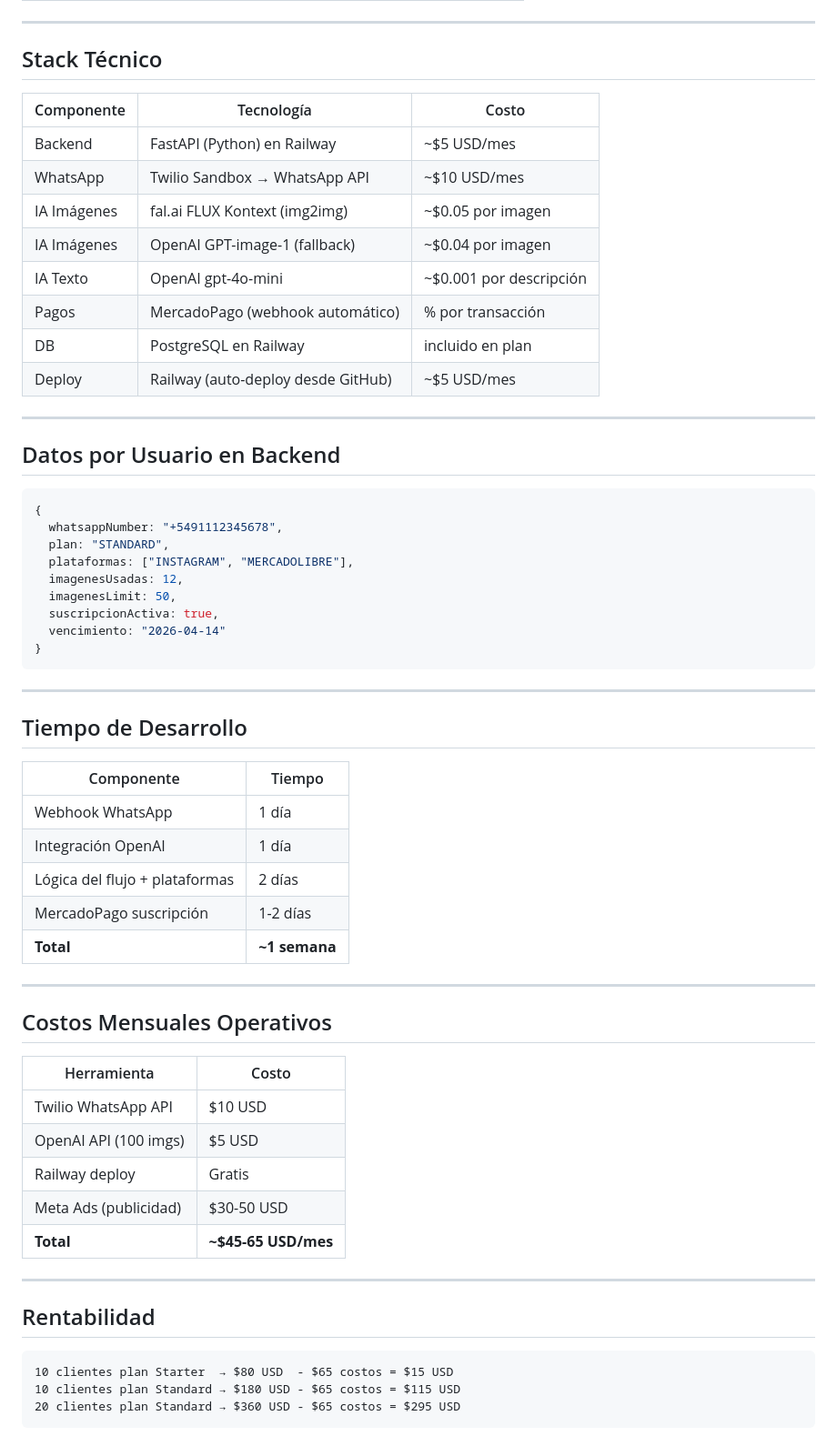
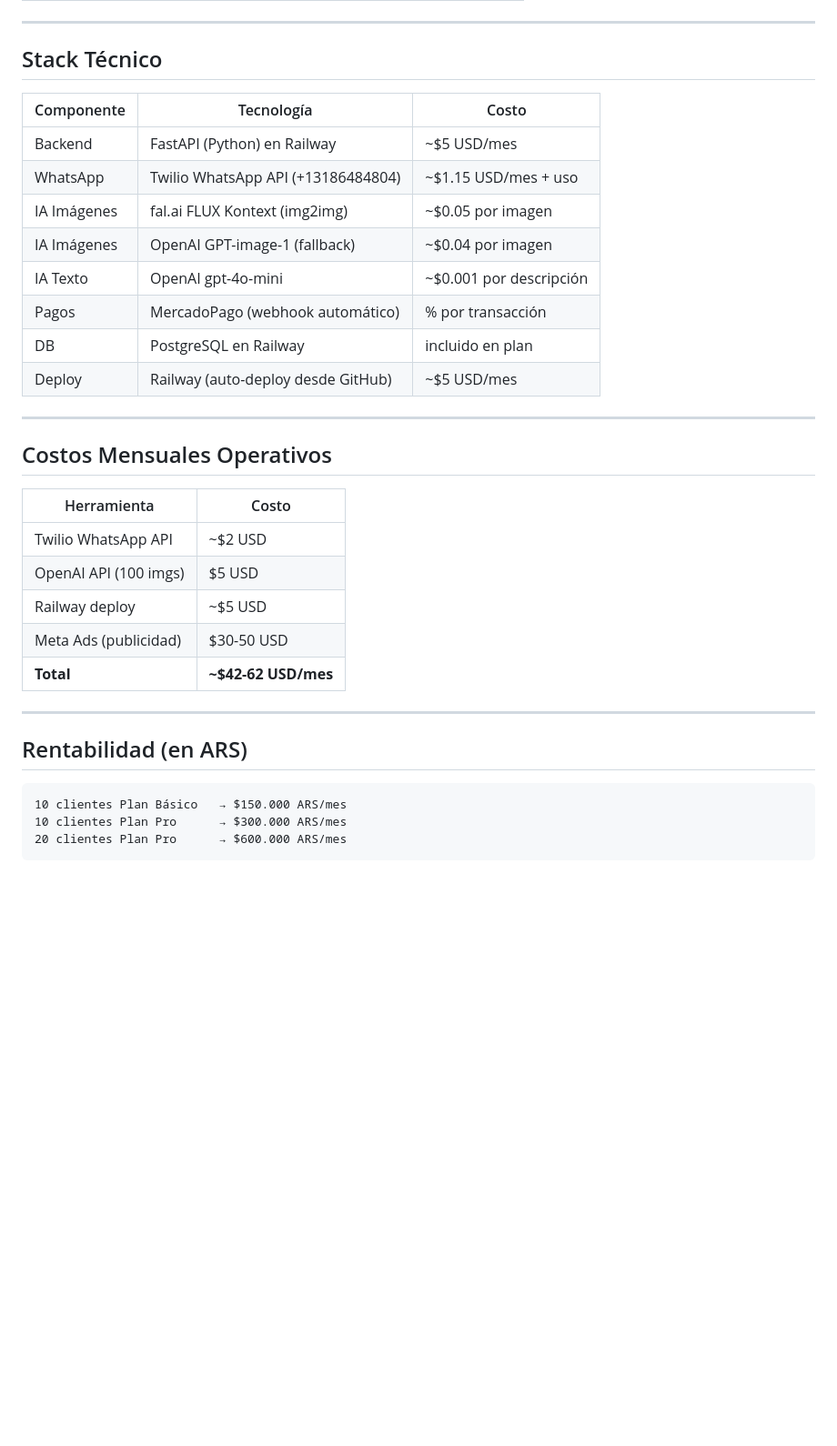
Before and after one commit to juanpjpr/postia, a Markdown page: README.md, the part around one of its changes. Shown at 91% size. GitHub-like rendering; blank space fills up the shorter version.

Commit message:
Update README: current state, real prices, remove outdated sections

````diff
--- a/README.md
+++ b/README.md
@@ -140,44 +82,16 @@ Bot se reactiva automáticamente
 
 ## Stack Técnico
 
-| Componente    | Tecnología                        | Costo                     |
-|---------------|-----------------------------------|---------------------------|
-| Backend       | FastAPI (Python) en Railway       | ~$5 USD/mes               |
-| WhatsApp      | Twilio Sandbox → WhatsApp API     | ~$10 USD/mes              |
-| IA Imágenes   | fal.ai FLUX Kontext (img2img)     | ~$0.05 por imagen         |
-| IA Imágenes   | OpenAI GPT-image-1 (fallback)     | ~$0.04 por imagen         |
-| IA Texto      | OpenAI gpt-4o-mini                | ~$0.001 por descripción   |
-| Pagos         | MercadoPago (webhook automático)  | % por transacción         |
-| DB            | PostgreSQL en Railway             | incluido en plan           |
-| Deploy        | Railway (auto-deploy desde GitHub)| ~$5 USD/mes               |
-
----
-
-## Datos por Usuario en Backend
-
-```java
-{
-  whatsappNumber: "+5491112345678",
-  plan: "STANDARD",
-  plataformas: ["INSTAGRAM", "MERCADOLIBRE"],
-  imagenesUsadas: 12,
-  imagenesLimit: 50,
-  suscripcionActiva: true,
-  vencimiento: "2026-04-14"
-}
-```
-
----
-
-## Tiempo de Desarrollo
-
-| Componente                        | Tiempo   |
-|-----------------------------------|----------|
-| Webhook WhatsApp                  | 1 día    |
-| Integración OpenAI                | 1 día    |
-| Lógica del flujo + plataformas    | 2 días   |
-| MercadoPago suscripción           | 1-2 días |
-| **Total**                         | **~1 semana** |
+| Componente    | Tecnología                          | Costo                     |
+|---------------|-------------------------------------|---------------------------|
+| Backend       | FastAPI (Python) en Railway         | ~$5 USD/mes               |
+| WhatsApp      | Twilio WhatsApp API (+13186484804)  | ~$1.15 USD/mes + uso      |
+| IA Imágenes   | fal.ai FLUX Kontext (img2img)       | ~$0.05 por imagen         |
+| IA Imágenes   | OpenAI GPT-image-1 (fallback)       | ~$0.04 por imagen         |
+| IA Texto      | OpenAI gpt-4o-mini                  | ~$0.001 por descripción   |
+| Pagos         | MercadoPago (webhook automático)    | % por transacción         |
+| DB            | PostgreSQL en Railway               | incluido en plan          |
+| Deploy        | Railway (auto-deploy desde GitHub)  | ~$5 USD/mes               |
 
 ---
 
@@ -185,18 +99,18 @@ Bot se reactiva automáticamente
 
 | Herramienta              | Costo           |
 |--------------------------|-----------------|
-| Twilio WhatsApp API      | $10 USD         |
+| Twilio WhatsApp API      | ~$2 USD         |
 | OpenAI API (100 imgs)    | $5 USD          |
-| Railway deploy           | Gratis          |
+| Railway deploy           | ~$5 USD         |
 | Meta Ads (publicidad)    | $30-50 USD      |
-| **Total**                | **~$45-65 USD/mes** |
+| **Total**                | **~$42-62 USD/mes** |
 
 ---
 
-## Rentabilidad
+## Rentabilidad (en ARS)
 
 ```
-10 clientes plan Starter  → $80 USD  - $65 costos = $15 USD
-10 clientes plan Standard → $180 USD - $65 costos = $115 USD
-20 clientes plan Standard → $360 USD - $65 costos = $295 USD
+10 clientes Plan Básico   → $150.000 ARS/mes
+10 clientes Plan Pro      → $300.000 ARS/mes
+20 clientes Plan Pro      → $600.000 ARS/mes
 ```
````
Also changed, not shown: other parts of README.md (+22 -146 lines).
